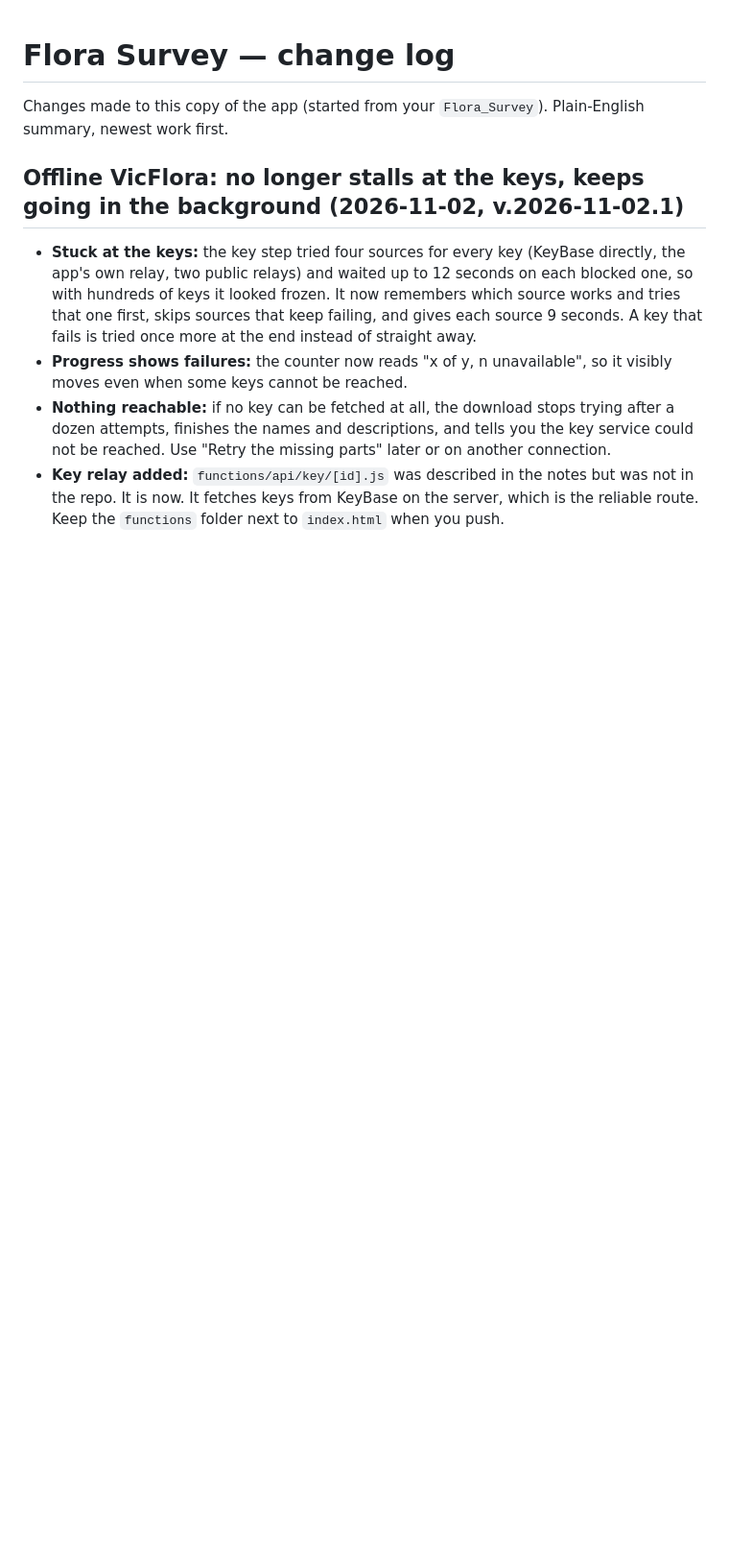
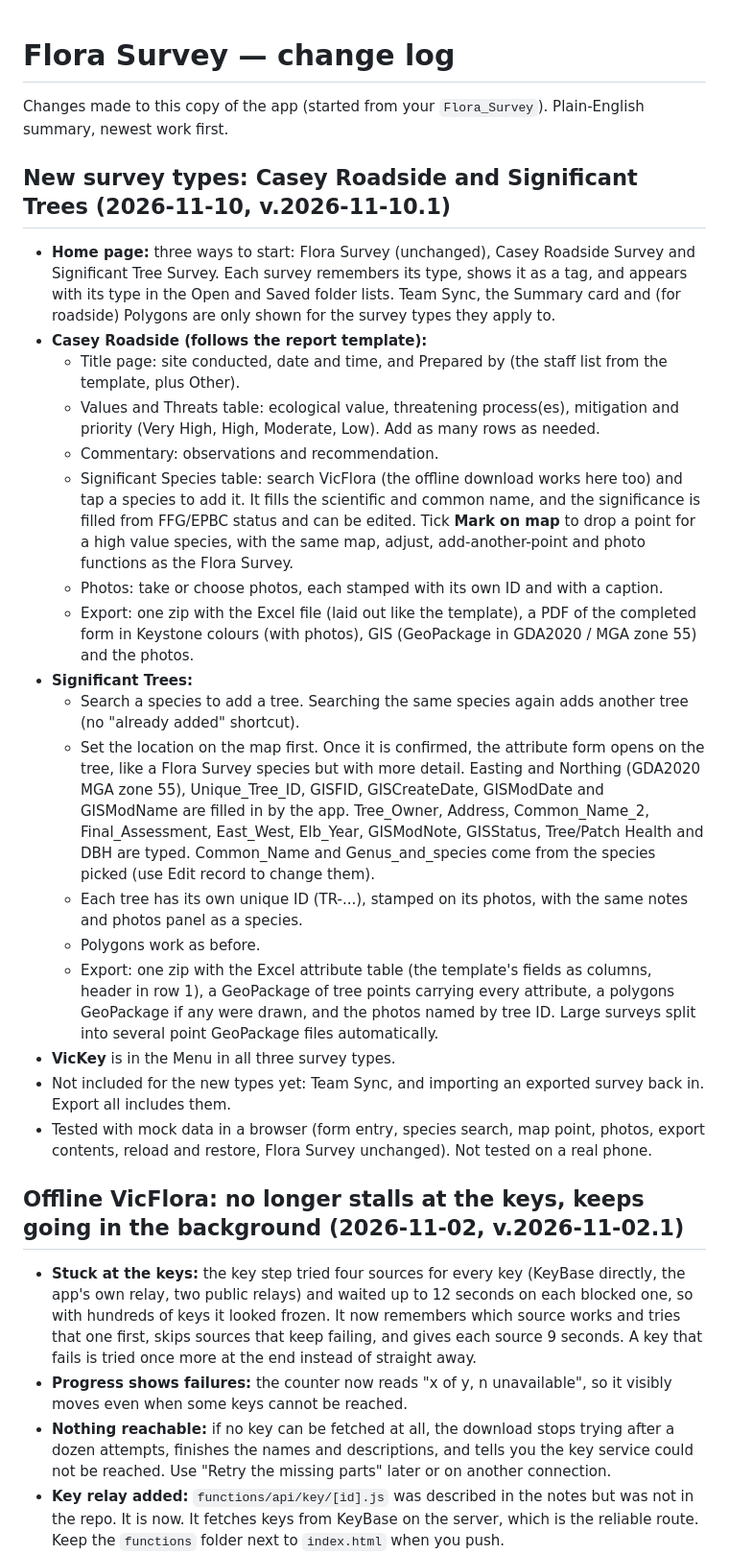
Before and after one commit to mikework93-web/Flora_Survey, a Markdown page: CHANGELOG.md, the part around the change. Shown at 96% size. GitHub-like rendering; blank space fills up the shorter version.

```diff
--- a/CHANGELOG.md
+++ b/CHANGELOG.md
@@ -1,6 +1,25 @@
 # Flora Survey — change log
 
 Changes made to this copy of the app (started from your `Flora_Survey`). Plain-English summary, newest work first.
+
+## New survey types: Casey Roadside and Significant Trees (2026-11-10, v.2026-11-10.1)
+- **Home page:** three ways to start: Flora Survey (unchanged), Casey Roadside Survey and Significant Tree Survey. Each survey remembers its type, shows it as a tag, and appears with its type in the Open and Saved folder lists. Team Sync, the Summary card and (for roadside) Polygons are only shown for the survey types they apply to.
+- **Casey Roadside (follows the report template):**
+  - Title page: site conducted, date and time, and Prepared by (the staff list from the template, plus Other).
+  - Values and Threats table: ecological value, threatening process(es), mitigation and priority (Very High, High, Moderate, Low). Add as many rows as needed.
+  - Commentary: observations and recommendation.
+  - Significant Species table: search VicFlora (the offline download works here too) and tap a species to add it. It fills the scientific and common name, and the significance is filled from FFG/EPBC status and can be edited. Tick **Mark on map** to drop a point for a high value species, with the same map, adjust, add-another-point and photo functions as the Flora Survey.
+  - Photos: take or choose photos, each stamped with its own ID and with a caption.
+  - Export: one zip with the Excel file (laid out like the template), a PDF of the completed form in Keystone colours (with photos), GIS (GeoPackage in GDA2020 / MGA zone 55) and the photos.
+- **Significant Trees:**
+  - Search a species to add a tree. Searching the same species again adds another tree (no "already added" shortcut).
+  - Set the location on the map first. Once it is confirmed, the attribute form opens on the tree, like a Flora Survey species but with more detail. Easting and Northing (GDA2020 MGA zone 55), Unique_Tree_ID, GISFID, GISCreateDate, GISModDate and GISModName are filled in by the app. Tree_Owner, Address, Common_Name_2, Final_Assessment, East_West, Elb_Year, GISModNote, GISStatus, Tree/Patch Health and DBH are typed. Common_Name and Genus_and_species come from the species picked (use Edit record to change them).
+  - Each tree has its own unique ID (TR-...), stamped on its photos, with the same notes and photos panel as a species.
+  - Polygons work as before.
+  - Export: one zip with the Excel attribute table (the template's fields as columns, header in row 1), a GeoPackage of tree points carrying every attribute, a polygons GeoPackage if any were drawn, and the photos named by tree ID. Large surveys split into several point GeoPackage files automatically.
+- **VicKey** is in the Menu in all three survey types.
+- Not included for the new types yet: Team Sync, and importing an exported survey back in. Export all includes them.
+- Tested with mock data in a browser (form entry, species search, map point, photos, export contents, reload and restore, Flora Survey unchanged). Not tested on a real phone.
 
 ## Offline VicFlora: no longer stalls at the keys, keeps going in the background (2026-11-02, v.2026-11-02.1)
 - **Stuck at the keys:** the key step tried four sources for every key (KeyBase directly, the app's own relay, two public relays) and waited up to 12 seconds on each blocked one, so with hundreds of keys it looked frozen. It now remembers which source works and tries that one first, skips sources that keep failing, and gives each source 9 seconds. A key that fails is tried once more at the end instead of straight away.
```
